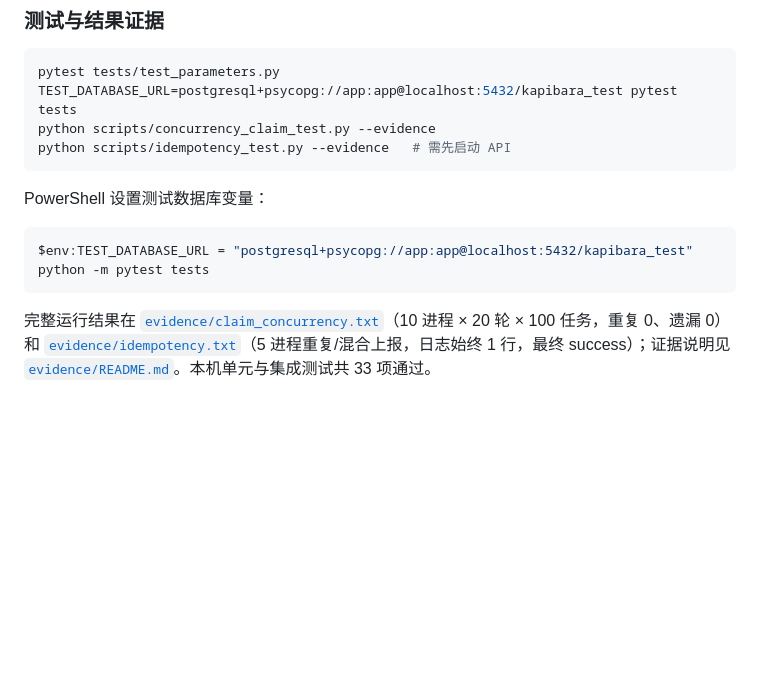
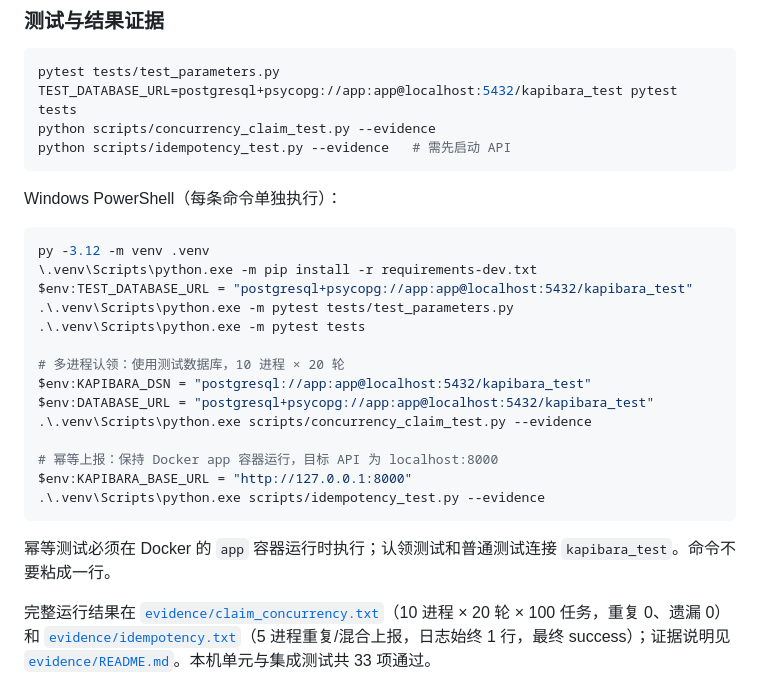
Before and after one commit to 2568668461/kgroup-test, a Markdown page: README.md, the part around the change. Drawn GitHub-style; blank space fills up the shorter version.

Commit message:
Document complete PowerShell test workflow

````diff
--- a/README.md
+++ b/README.md
@@ -61,12 +61,26 @@ python scripts/concurrency_claim_test.py --evidence
 python scripts/idempotency_test.py --evidence   # 需先启动 API
 ```
 
-PowerShell 设置测试数据库变量：
+Windows PowerShell（每条命令单独执行）：
 
 ```powershell
+py -3.12 -m venv .venv
+\.venv\Scripts\python.exe -m pip install -r requirements-dev.txt
 $env:TEST_DATABASE_URL = "postgresql+psycopg://app:app@localhost:5432/kapibara_test"
-python -m pytest tests
+.\.venv\Scripts\python.exe -m pytest tests/test_parameters.py
+.\.venv\Scripts\python.exe -m pytest tests
+
+# 多进程认领：使用测试数据库，10 进程 × 20 轮
+$env:KAPIBARA_DSN = "postgresql://app:app@localhost:5432/kapibara_test"
+$env:DATABASE_URL = "postgresql+psycopg://app:app@localhost:5432/kapibara_test"
+.\.venv\Scripts\python.exe scripts/concurrency_claim_test.py --evidence
+
+# 幂等上报：保持 Docker app 容器运行，目标 API 为 localhost:8000
+$env:KAPIBARA_BASE_URL = "http://127.0.0.1:8000"
+.\.venv\Scripts\python.exe scripts/idempotency_test.py --evidence
 ```
+
+幂等测试必须在 Docker 的 `app` 容器运行时执行；认领测试和普通测试连接 `kapibara_test`。命令不要粘成一行。
 
 完整运行结果在 [`evidence/claim_concurrency.txt`](evidence/claim_concurrency.txt)（10 进程 × 20 轮 × 100 任务，重复 0、遗漏 0）和 [`evidence/idempotency.txt`](evidence/idempotency.txt)（5 进程重复/混合上报，日志始终 1 行，最终 success）；证据说明见 [`evidence/README.md`](evidence/README.md)。本机单元与集成测试共 33 项通过。
 
````
